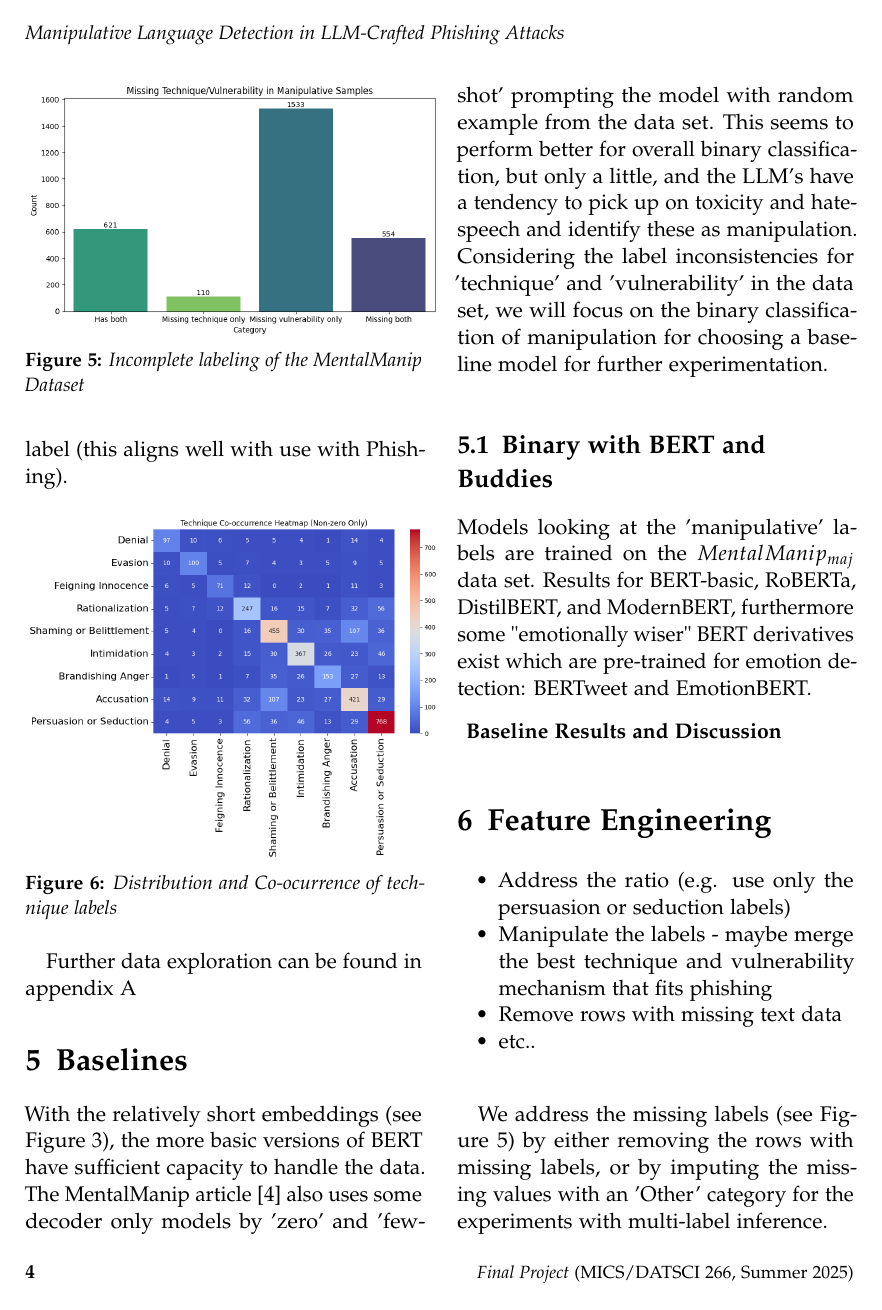
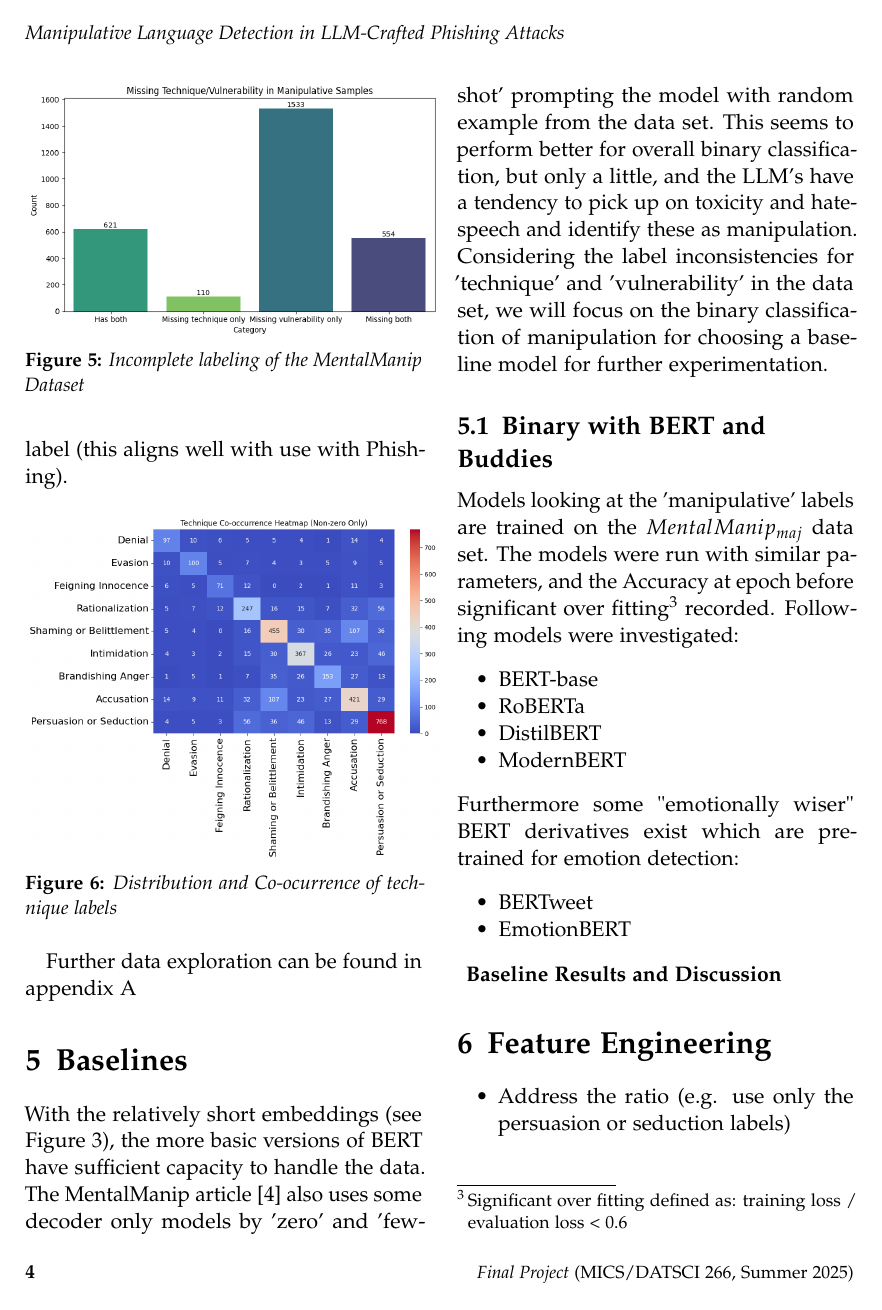
Before and after one commit to KJWesthoff/266FinalProject, a LaTeX document (Proposal/266_FinalProject.tex): page 4 of 7. Compiled offline with pdfLaTeX.

```diff
--- a/Proposal/266_FinalProject.tex
+++ b/Proposal/266_FinalProject.tex
@@ -52,9 +52,9 @@
 % \thanks{} is used for any text that should be placed in a footnote on the first page, such as the corresponding author's email, journal acceptance dates, a copyright/license notice, keywords, etc
 \author{
 	Karl-Johan Westhoff \\
-	email \href{mailto:kjwesthoff@berkeley.edu}{kjwesthoff@berkeley.edu} \\
+	email: \href{mailto:kjwesthoff@berkeley.edu}{kjwesthoff@berkeley.edu} \\
     Neha Dhage \\
-	email \href{mailto:neha_dhage@ischool.berkeley.edu}{neha\_dhage@ischool.berkeley.edu}
+	email: \href{mailto:neha_dhage@ischool.berkeley.edu}{neha\_dhage@ischool.berkeley.edu}
 }
 
 
@@ -168,7 +168,18 @@
 
 
 \subsection{Binary with BERT and Buddies}
-Models looking at the 'manipulative' labels are trained on the $MentalManip_{maj}$ data set. Results for BERT-basic, RoBERTa, DistilBERT, and ModernBERT, furthermore some "emotionally wiser" BERT derivatives exist which are pre-trained for emotion detection: BERTweet and EmotionBERT.
+Models looking at the 'manipulative' labels are trained on the $MentalManip_{maj}$ data set. The models were run with similar parameters, and the Accuracy at epoch before significant over fitting\footnote{Significant over fitting defined as: training loss / evaluation loss < 0.6} recorded. Following models were investigated:
+\begin{itemize}
+	\item BERT-base
+	\item RoBERTa
+	\item DistilBERT
+	\item ModernBERT
+\end{itemize}
+Furthermore some "emotionally wiser" BERT derivatives exist which are pre-trained for emotion detection:
+\begin{itemize}
+	\item BERTweet
+	\item EmotionBERT
+\end{itemize}
 
 \subsubsection{Baseline Results and Discussion}
 
```
Also changed, not shown: Proposal/bibliography.bib (+11 -0 lines), Proposal/266_FinalProject.pdf, Proposal/266_FinalProject.tex (2 more changed lines), 24 other files.
